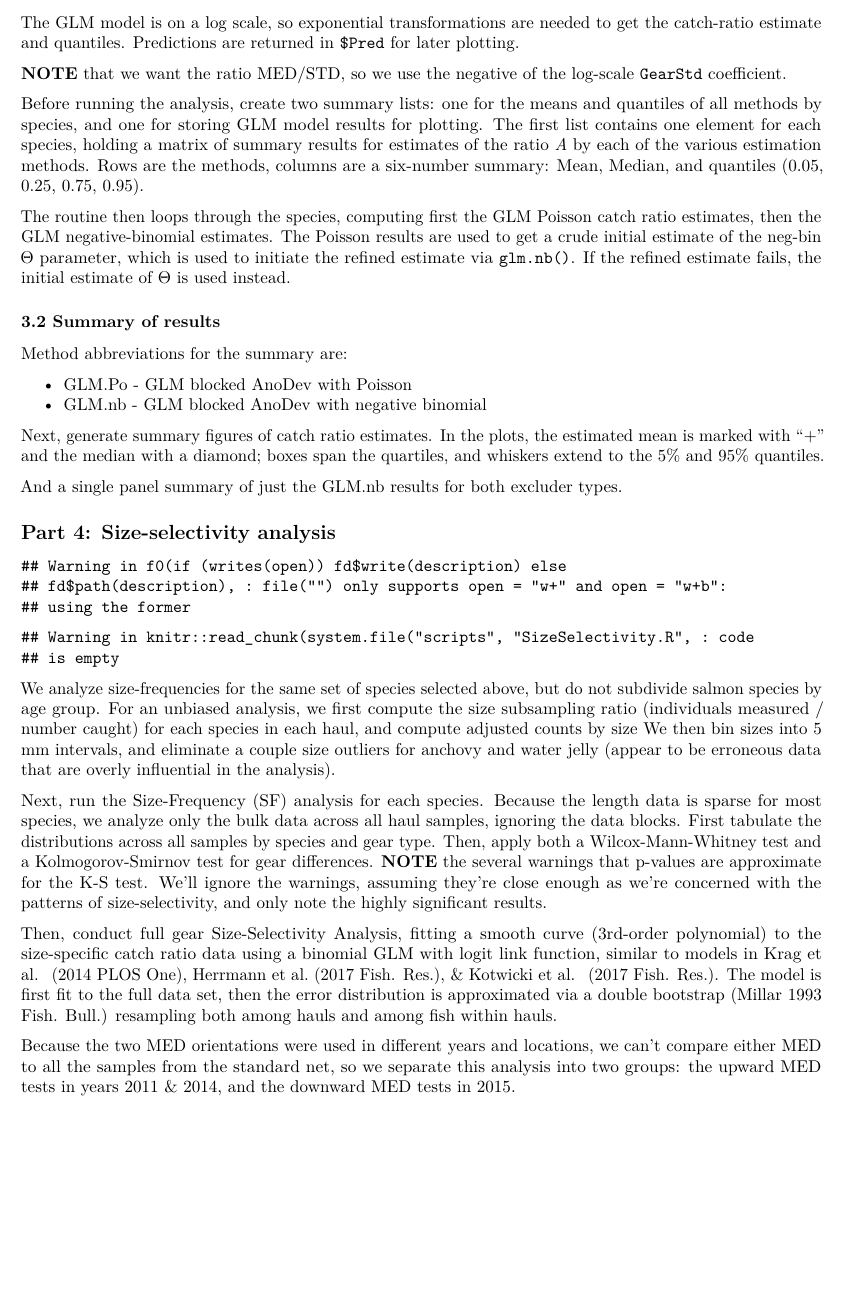
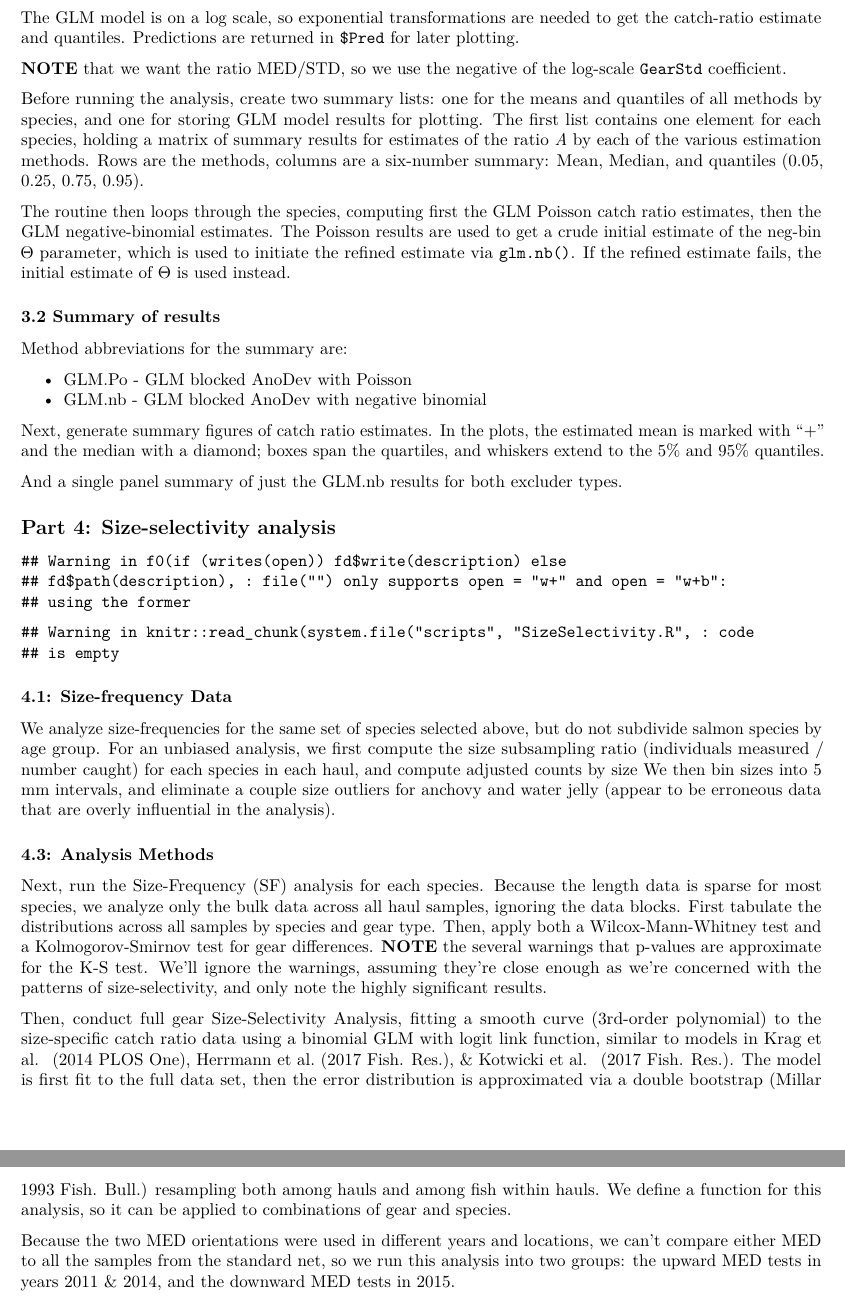
Before and after one commit to tcwain/GearComparisonAnalysis2018, an R Markdown document (vignettes/MED_Gear_Analysis.Rmd): part of page 3 of 3 before the commit and two parts of pages 3 and 4 of 4 after it, the two joined at a grey line, cut so that both start at the same text, the shorter picture padded with empty space. Rendered offline with R 4.5, knitr and Pandoc, then LaTeX, with nearby package versions.

Commit message:
Make setting number of bs replicates easier, break size-sel methods from results for clarity.

````diff
--- a/vignettes/MED_Gear_Analysis.Rmd
+++ b/vignettes/MED_Gear_Analysis.Rmd
@@ -265,6 +267,8 @@ that  are overly influential in the analysis).
 
 ```{r GetSizeData}
 ```
+
+### 4.3: Analysis Methods
 
 Next, run the Size-Frequency (SF) analysis for each species. Because the
 length data is sparse for most species, we analyze only the bulk data
@@ -282,11 +286,16 @@ binomial GLM with logit link function, similar to models in Krag et al.
 (2014 PLOS One), Herrmann et al. (2017 Fish. Res.), & Kotwicki et al.
 (2017 Fish. Res.). The model is first fit to the full data set, then the
 error distribution is approximated via a double bootstrap (Millar 1993
-Fish. Bull.) resampling both among hauls and among fish within hauls.
+Fish. Bull.) resampling both among hauls and among fish within hauls. We
+define a function for this analysis, so it can be applied to combinations
+of gear and species.
+
+```{r SizeSelMethods}
+```
 
 Because the two MED orientations were used in different years and locations,
 we can't compare either MED to all the samples from the standard net, so we
-separate this analysis into two groups: the upward MED tests in years 2011
+run this analysis into two groups: the upward MED tests in years 2011
 & 2014, and the downward MED tests in 2015.
 
 ```{r SizeSelAnal, results='hold'}
````
Also changed, not shown: inst/scripts/SizeSelectivity.R (+8 -3 lines), vignettes/MED_Gear_Analysis.Rmd (2 more changed lines).
